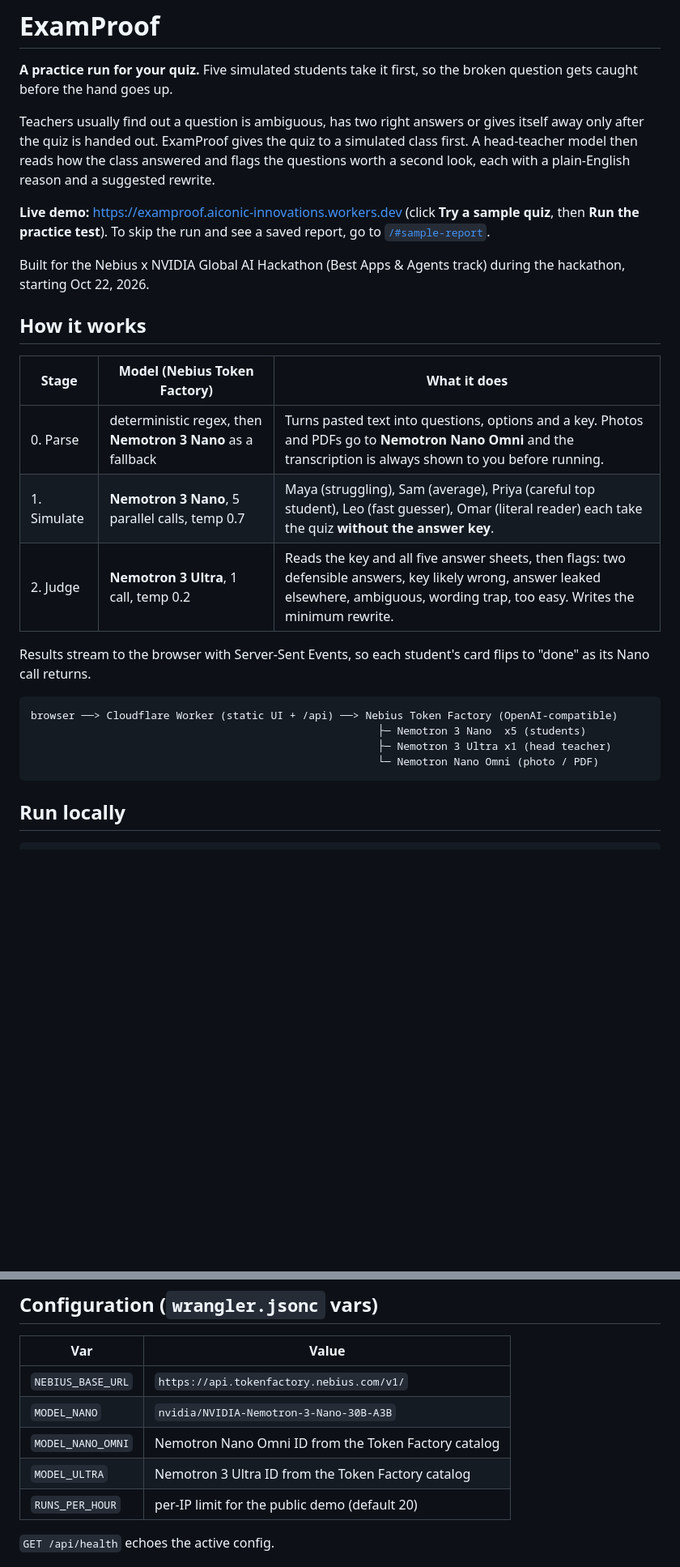
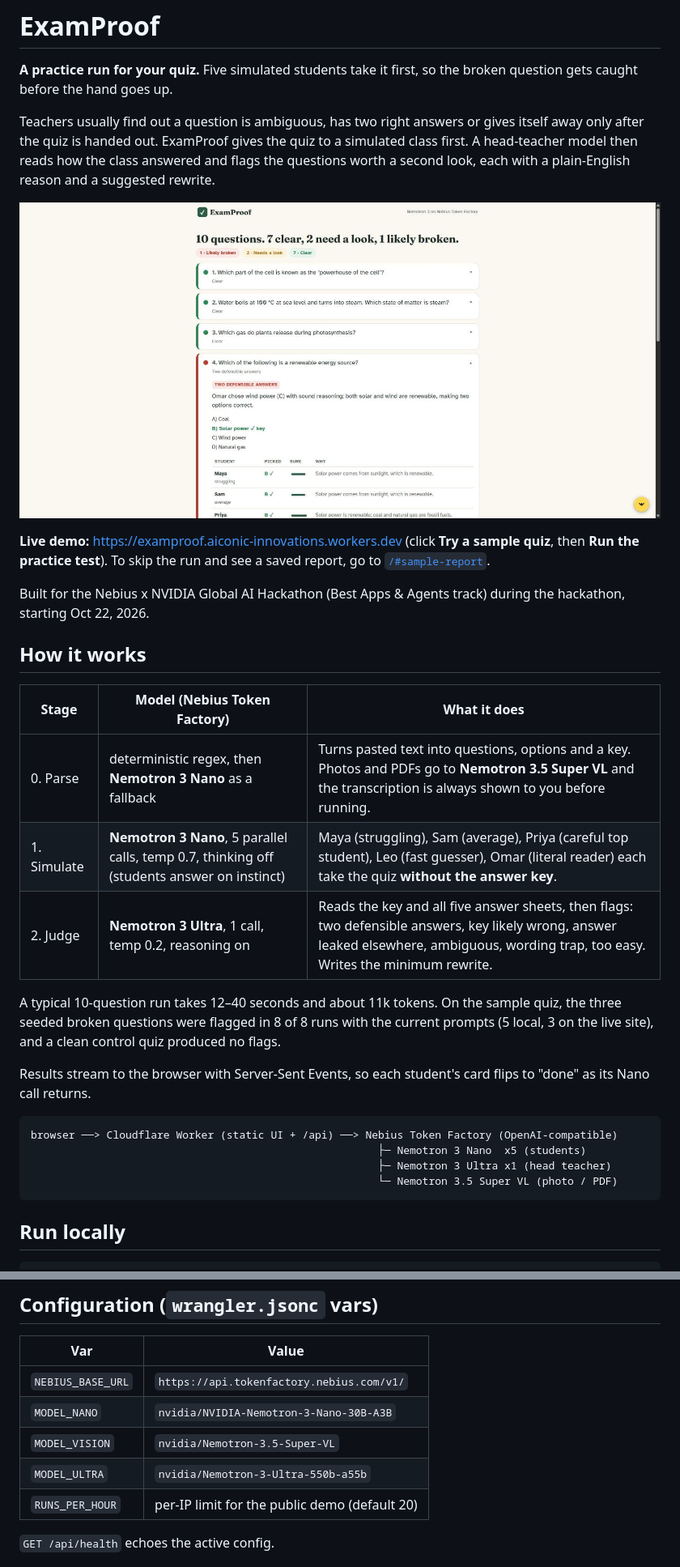
Before and after one commit to 1aifanatic/examproof, a Markdown page: README.md, 2 parts joined by grey strips. Shown at 81% size. Drawn GitHub-style; pictures changed too: docs/report.jpg (added); blank space fills up the shorter version.

````diff
--- a/README.md
+++ b/README.md
@@ -3,6 +3,8 @@
 **A practice run for your quiz.** Five simulated students take it first, so the broken question gets caught before the hand goes up.
 
 Teachers usually find out a question is ambiguous, has two right answers or gives itself away only after the quiz is handed out. ExamProof gives the quiz to a simulated class first. A head-teacher model then reads how the class answered and flags the questions worth a second look, each with a plain-English reason and a suggested rewrite.
+
+![ExamProof report: question 4 flagged as having two defensible answers, with each simulated student's answer](docs/report.jpg)
 
 **Live demo:** https://examproof.aiconic-innovations.workers.dev (click **Try a sample quiz**, then **Run the practice test**). To skip the run and see a saved report, go to [`/#sample-report`](https://examproof.aiconic-innovations.workers.dev/#sample-report).
 
@@ -12,9 +14,11 @@ Built for the Nebius x NVIDIA Global AI Hackathon (Best Apps & Agents track) dur
 
 | Stage | Model (Nebius Token Factory) | What it does |
 | --- | --- | --- |
-| 0. Parse | deterministic regex, then **Nemotron 3 Nano** as a fallback | Turns pasted text into questions, options and a key. Photos and PDFs go to **Nemotron Nano Omni** and the transcription is always shown to you before running. |
-| 1. Simulate | **Nemotron 3 Nano**, 5 parallel calls, temp 0.7 | Maya (struggling), Sam (average), Priya (careful top student), Leo (fast guesser), Omar (literal reader) each take the quiz **without the answer key**. |
-| 2. Judge | **Nemotron 3 Ultra**, 1 call, temp 0.2 | Reads the key and all five answer sheets, then flags: two defensible answers, key likely wrong, answer leaked elsewhere, ambiguous, wording trap, too easy. Writes the minimum rewrite. |
+| 0. Parse | deterministic regex, then **Nemotron 3 Nano** as a fallback | Turns pasted text into questions, options and a key. Photos and PDFs go to **Nemotron 3.5 Super VL** and the transcription is always shown to you before running. |
+| 1. Simulate | **Nemotron 3 Nano**, 5 parallel calls, temp 0.7, thinking off (students answer on instinct) | Maya (struggling), Sam (average), Priya (careful top student), Leo (fast guesser), Omar (literal reader) each take the quiz **without the answer key**. |
+| 2. Judge | **Nemotron 3 Ultra**, 1 call, temp 0.2, reasoning on | Reads the key and all five answer sheets, then flags: two defensible answers, key likely wrong, answer leaked elsewhere, ambiguous, wording trap, too easy. Writes the minimum rewrite. |
+
+A typical 10-question run takes 12–40 seconds and about 11k tokens. On the sample quiz, the three seeded broken questions were flagged in 8 of 8 runs with the current prompts (5 local, 3 on the live site), and a clean control quiz produced no flags.
 
 Results stream to the browser with Server-Sent Events, so each student's card flips to "done" as its Nano call returns.
 
@@ -22,7 +26,7 @@ Results stream to the browser with Server-Sent Events, so each student's card fl
 browser ──> Cloudflare Worker (static UI + /api) ──> Nebius Token Factory (OpenAI-compatible)
                                                        ├─ Nemotron 3 Nano  x5 (students)
                                                        ├─ Nemotron 3 Ultra x1 (head teacher)
-                                                       └─ Nemotron Nano Omni (photo / PDF)
+                                                       └─ Nemotron 3.5 Super VL (photo / PDF)
 ```
 
 ## Run locally
@@ -52,8 +56,8 @@ npx wrangler deploy
 | --- | --- |
 | `NEBIUS_BASE_URL` | `https://api.tokenfactory.nebius.com/v1/` |
 | `MODEL_NANO` | `nvidia/NVIDIA-Nemotron-3-Nano-30B-A3B` |
-| `MODEL_NANO_OMNI` | Nemotron Nano Omni ID from the Token Factory catalog |
-| `MODEL_ULTRA` | Nemotron 3 Ultra ID from the Token Factory catalog |
+| `MODEL_VISION` | `nvidia/Nemotron-3.5-Super-VL` |
+| `MODEL_ULTRA` | `nvidia/Nemotron-3-Ultra-550b-a55b` |
 | `RUNS_PER_HOUR` | per-IP limit for the public demo (default 20) |
 
 `GET /api/health` echoes the active config.
````
Also changed, not shown: FEEDBACK.md (+37 -10 lines), STATE.md (+13 -14 lines), SUBMISSION.md (added, +40 -0 lines), 6 other files.
